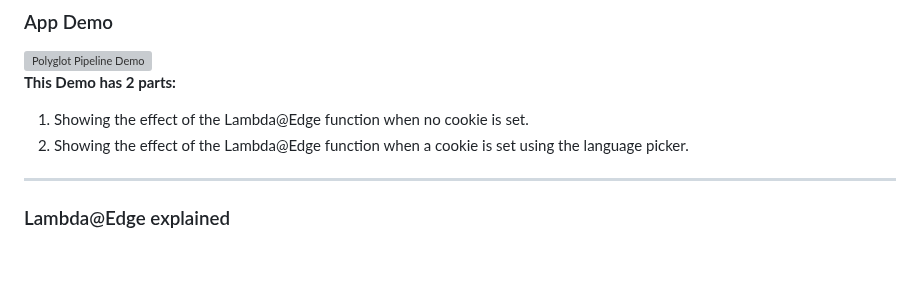
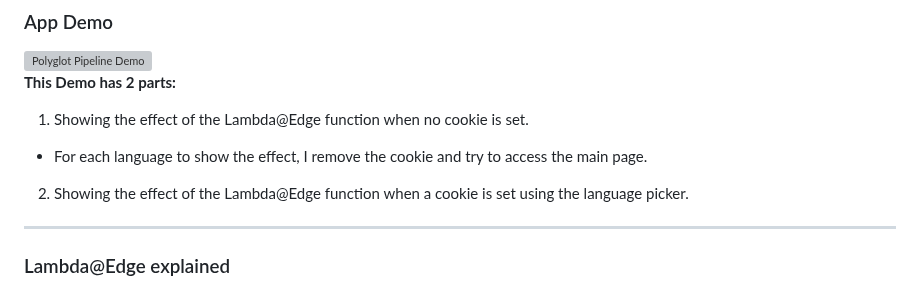
Before and after one commit to shahinam2/AWS-DevOps-Projects, a Markdown page: 08_Polyglot_Pipeline/README.md, the part around the change. GitHub-like rendering; blank space fills up the shorter version; grey boxes are pictures that could not be loaded.

Commit message:
Update README: Clarify demo part by adding explanation for language effect without cookie

```diff
--- a/08_Polyglot_Pipeline/README.md
+++ b/08_Polyglot_Pipeline/README.md
@@ -20,6 +20,7 @@ In short: commit → pipeline translates & ships → CloudFront + Lambda@Edge se
 
 **This Demo has 2 parts:**
 1. Showing the effect of the Lambda@Edge function when no cookie is set.
+  - For each language to show the effect, I remove the cookie and try to access the main page.
 2. Showing the effect of the Lambda@Edge function when a cookie is set using the language picker.
 
 ---
```
